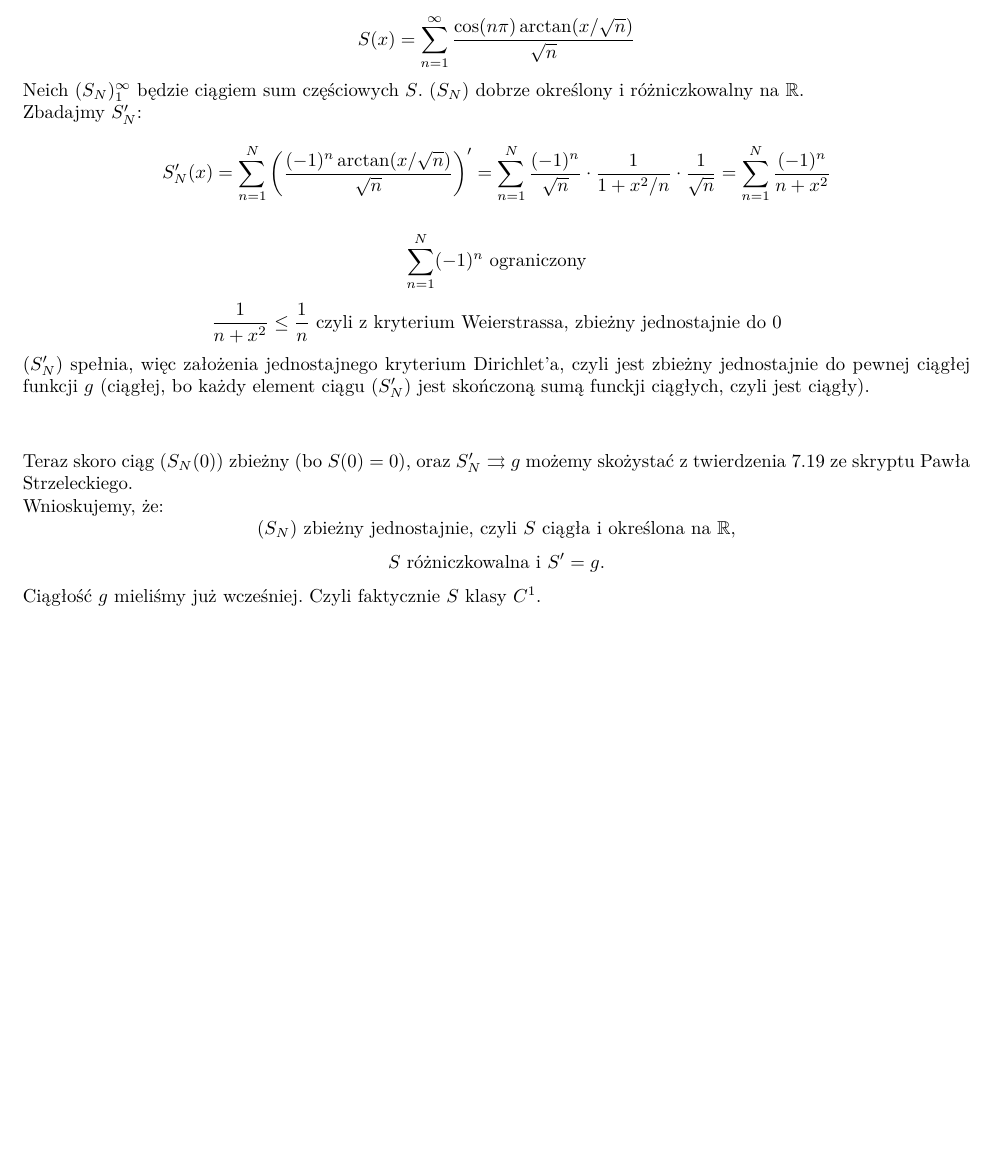
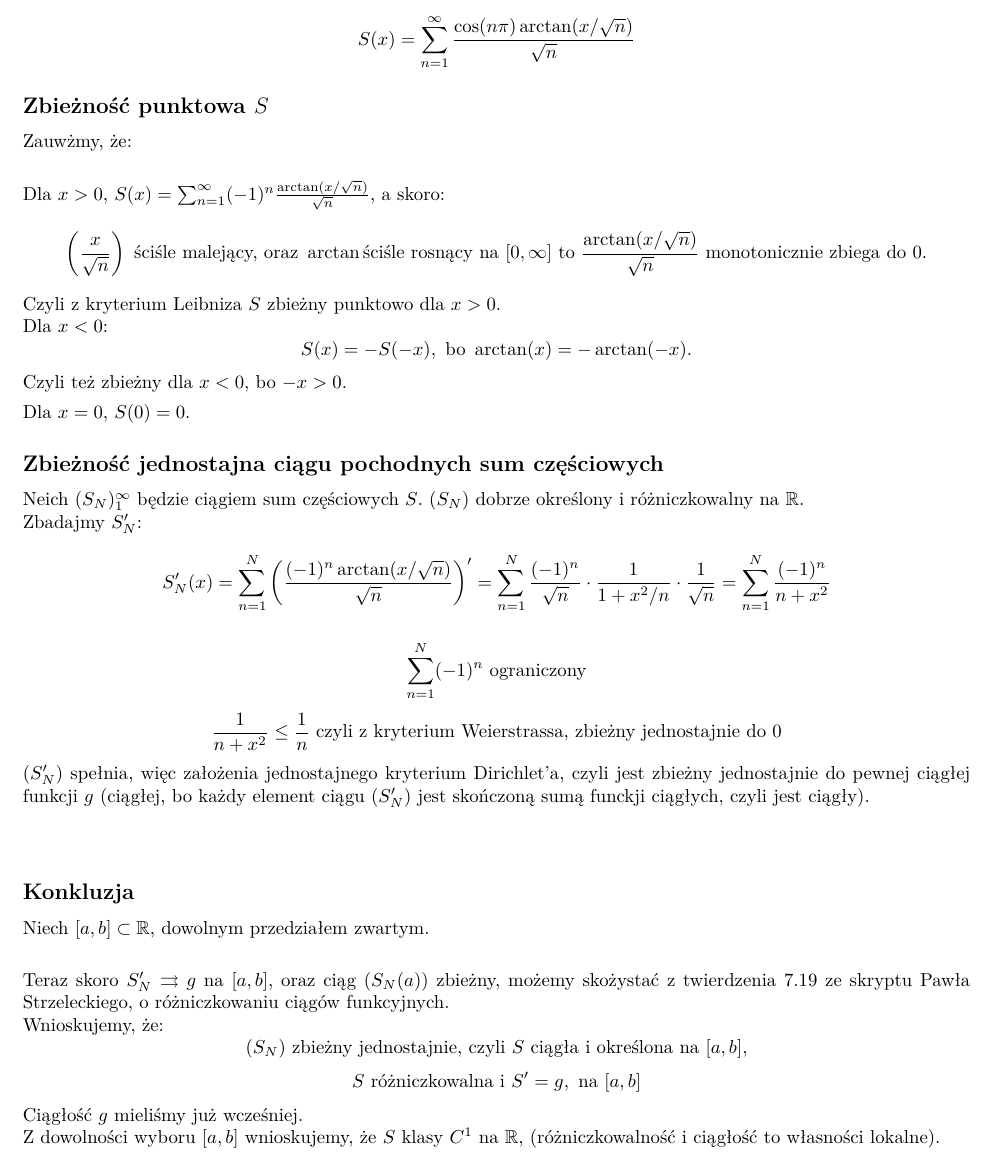
Before and after one commit to staler444/AnimePornDoNotEnetr, a LaTeX document (AN/ser3/zad5.tex): part of the page, cut so that both start at the same text, the shorter picture padded with empty space. Compiled offline with XeLaTeX.

Commit message:
super_commit

```diff
--- a/AN/ser3/zad5.tex
+++ b/AN/ser3/zad5.tex
@@ -21,6 +21,21 @@
 
 \section*{Zadanie 5}
 $$S(x) = \displaystyle \sum_{n=1}^{\infty}\frac{\cos(n\pi)\arctan(x/ \sqrt{n})}{\sqrt{n}} $$
+
+\subsection*{Zbieżność punktowa $S$}
+Zauwżmy, że: \newline
+
+Dla $x > 0$, $S(x) = \sum_{n=1}^{\infty} (-1)^n \frac{\arctan(x /\sqrt{n})}{\sqrt{n}}$, a skoro:
+$$\left( \frac{x}{\sqrt{n} }\right) \mbox{ ściśle malejący, oraz } \arctan  \mbox{ściśle rosnący na } [0,\infty] \mbox{ to } \frac{\arctan(x /\sqrt{n})}{\sqrt{n}} \mbox{ monotonicznie zbiega do } 0.$$
+Czyli z kryterium Leibniza $S$ zbieżny punktowo dla $x > 0$. \newline
+Dla $x < 0$:
+$$S(x) = -S(-x), \mbox{ bo } \arctan(x) = -\arctan(-x). $$
+Czyli też zbieżny dla $x < 0$, bo $-x > 0$.
+
+Dla $x = 0$, $S(0) = 0$.
+
+\subsection*{Zbieżność jednostajna ciągu pochodnych sum częściowych}
+
 Neich $(S_N)_{1}^{\infty}$ będzie ciągiem sum częściowych $S$.
 $(S_N)$ dobrze określony i różniczkowalny na $\mathbb{R}$. \newline
 Zbadajmy $S_N'$:
@@ -32,12 +47,16 @@ $$ \sum_{n=1}^{N}(-1)^n \mbox{ ograniczony} $$
 $$\frac{1}{n+x^2} \le \frac{1}{n} \mbox{ czyli z kryterium Weierstrassa, zbieżny jednostajnie do 0}$$
 $(S_N')$ spełnia, więc założenia jednostajnego kryterium Dirichlet'a, czyli jest zbieżny jednostajnie do pewnej ciągłej funkcji $g$ (ciągłej, bo każdy element ciągu $(S_N')$ jest skończoną sumą funckji ciągłych, czyli jest ciągły). \newline \newline
 
-Teraz skoro ciąg $(S_N(0))$ zbieżny (bo $S(0) = 0$), oraz $S_N' \rightrightarrows g$ możemy skożystać z twierdzenia 7.19 ze skryptu Pawła Strzeleckiego. \newline
+\subsection*{Konkluzja}
+
+Niech $[a,b] \subset \mathbb{R}$, dowolnym przedziałem zwartym. \newline
+
+Teraz skoro $S_N' \rightrightarrows g$ na $[a,b]$, oraz ciąg $(S_N(a))$ zbieżny, możemy skożystać z twierdzenia 7.19 ze skryptu Pawła Strzeleckiego, o różniczkowaniu ciągów funkcyjnych. \newline
 Wnioskujemy, że:
-$$(S_N) \mbox{ zbieżny jednostajnie, czyli } S \mbox{ ciągła i określona na } \mathbb{R},$$
-$$ S \mbox{ różniczkowalna i } S' = g. $$
-Ciągłość $g$ mieliśmy już wcześniej.
-Czyli faktycznie $S$ klasy $C^1$.
+$$(S_N) \mbox{ zbieżny jednostajnie, czyli } S \mbox{ ciągła i określona na } [a,b],$$
+$$ S \mbox{ różniczkowalna i } S' = g, \mbox{ na } [a,b]$$
+Ciągłość $g$ mieliśmy już wcześniej. \newline
+Z dowolności wyboru $[a,b]$ wnioskujemy, że $S$ klasy $C^1$ na $\mathbb{R}$, (różniczkowalność i ciągłość to własności lokalne).
 
 
 \end{document}
```
Also changed, not shown: AN/ser3/zad2.tex (+3 -3 lines), AN/ser3/zad3.tex (+1 -1 lines), AN/ser3/zad4.tex (+1 -1 lines), AN/ser3/zad1.pdf, AN/ser3/zad2.pdf, AN/ser3/zad3.pdf, AN/ser3/zad4.pdf, AN/ser3/zad5.pdf.
